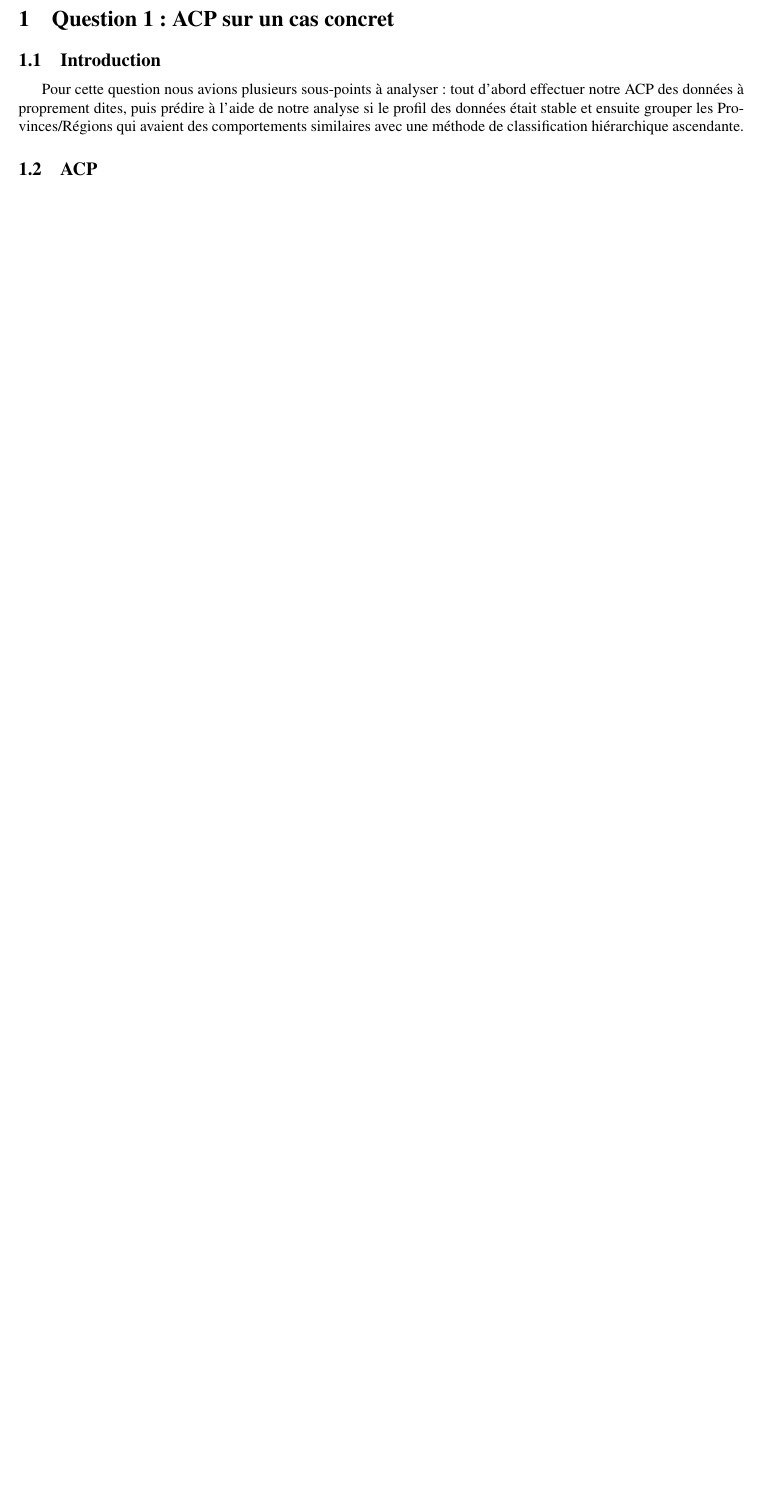
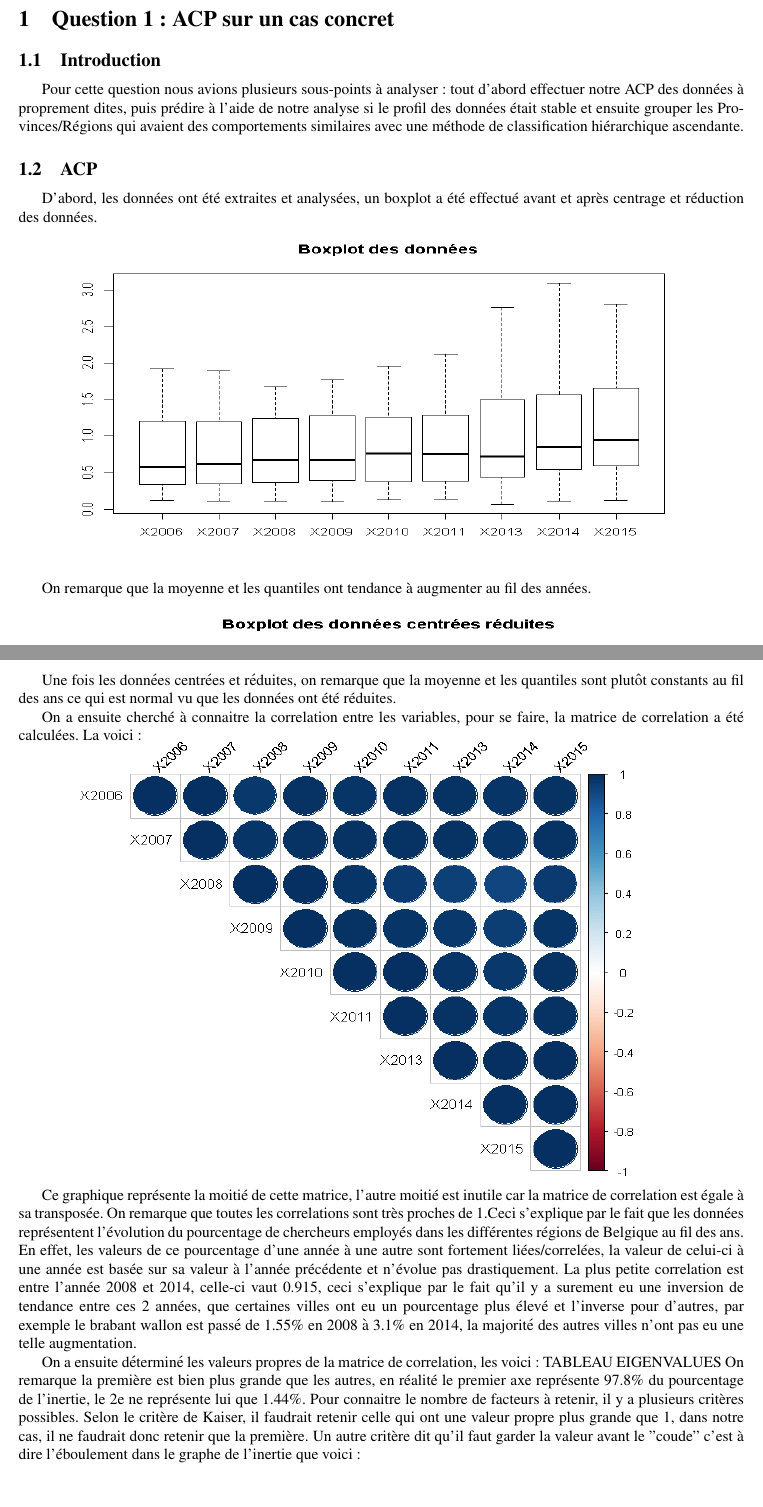
Before and after one commit to HuylenbroeckFlorent/BA3_StatMulti_Projet, a LaTeX paper (Rapport/Rapport_Stat_Multi.tex): part of page 3 of 3 before the commit and two parts of pages 3 and 4 of 6 after it, the two joined at a grey line, cut so that both start at the same text, the shorter picture padded with empty space. Compiled offline with pdfLaTeX.

Commit message:
Add files via upload

```diff
--- a/Rapport/Rapport_Stat_Multi.tex
+++ b/Rapport/Rapport_Stat_Multi.tex
@@ -63,3 +63,27 @@ Ce rapport est écrit dans le cadre du cours de \texttt{Statistique Multidimensi
 Pour cette question nous avions plusieurs sous-points à analyser: tout d'abord effectuer notre ACP des données à proprement dites, puis prédire à l'aide de notre analyse si le profil des données était stable et ensuite grouper les Provinces/Régions qui avaient des comportements similaires avec une méthode de classification hiérarchique ascendante.
 
 \subsection{ACP}
+D'abord, les données ont été extraites et analysées, un boxplot a été effectué avant et après centrage et réduction des données.
+
+ \includegraphics[width=15cm,height=8cm]{"Boxplot1"}
+
+On remarque que la moyenne et les quantiles ont tendance à augmenter au fil des années.
+
+ \includegraphics[width=15cm,height=8cm]{"Boxplot2"}
+
+Une fois les données centrées et réduites, on remarque que la moyenne et les quantiles sont plutôt constants au fil des ans ce qui est normal vu que les données ont été réduites.
+
+ On a ensuite cherché à connaitre la correlation entre les variables, pour se faire, la matrice de correlation a été calculées.
+ La voici:
+
+ \includegraphics[width=15cm,height=10cm]{"Corr"}
+
+ Ce graphique représente la moitié de cette matrice, l'autre moitié est inutile car la matrice de correlation est égale à sa transposée. On remarque que toutes les correlations sont très proches de 1.Ceci s'explique par le fait que les données représentent l'évolution du pourcentage de chercheurs employés dans les différentes régions de Belgique au fil des ans. En effet, les valeurs de ce pourcentage d'une année à une autre sont fortement liées/correlées, la valeur de celui-ci à une année est basée sur sa valeur à l'année précédente et n'évolue pas drastiquement. La plus petite correlation est entre l'année 2008 et 2014, celle-ci vaut 0.915, ceci s'explique par le fait qu'il y a surement eu une inversion de tendance entre ces 2 années, que certaines villes ont eu un pourcentage plus élevé et l'inverse pour d'autres, par exemple le brabant wallon est passé de 1.55\% en 2008 à 3.1\% en 2014, la majorité des autres villes n'ont pas eu une telle augmentation.
+
+ On a ensuite déterminé les valeurs propres de la matrice de correlation, les voici :
+ TABLEAU EIGENVALUES
+ On remarque la première est bien plus grande que les autres, en réalité le premier axe représente 97.8\% du pourcentage de l'inertie, le 2e ne représente lui que 1.44\%.
+ Pour connaitre le nombre de facteurs à retenir, il y a plusieurs critères possibles.
+ Selon le critère de Kaiser, il faudrait retenir celle qui ont une valeur propre plus grande que 1, dans notre cas, il ne faudrait donc retenir que la première.
+ Un autre critère dit qu'il faut garder la valeur avant le "coude" c'est à dire l'éboulement dans le graphe de l'inertie que voici :
+ \newpage
```
Also changed, not shown: Rapport/Boxplot1.png (added), Rapport/Boxplot2.png (added), Rapport/Corr.png (added), Rapport/Rapport_Stat_Multi.pdf, Rapport/Score.png (added), Rapport/screeplot.png (added), Rapport/Rapport_Stat_Multi.tex (20 more changed lines).
